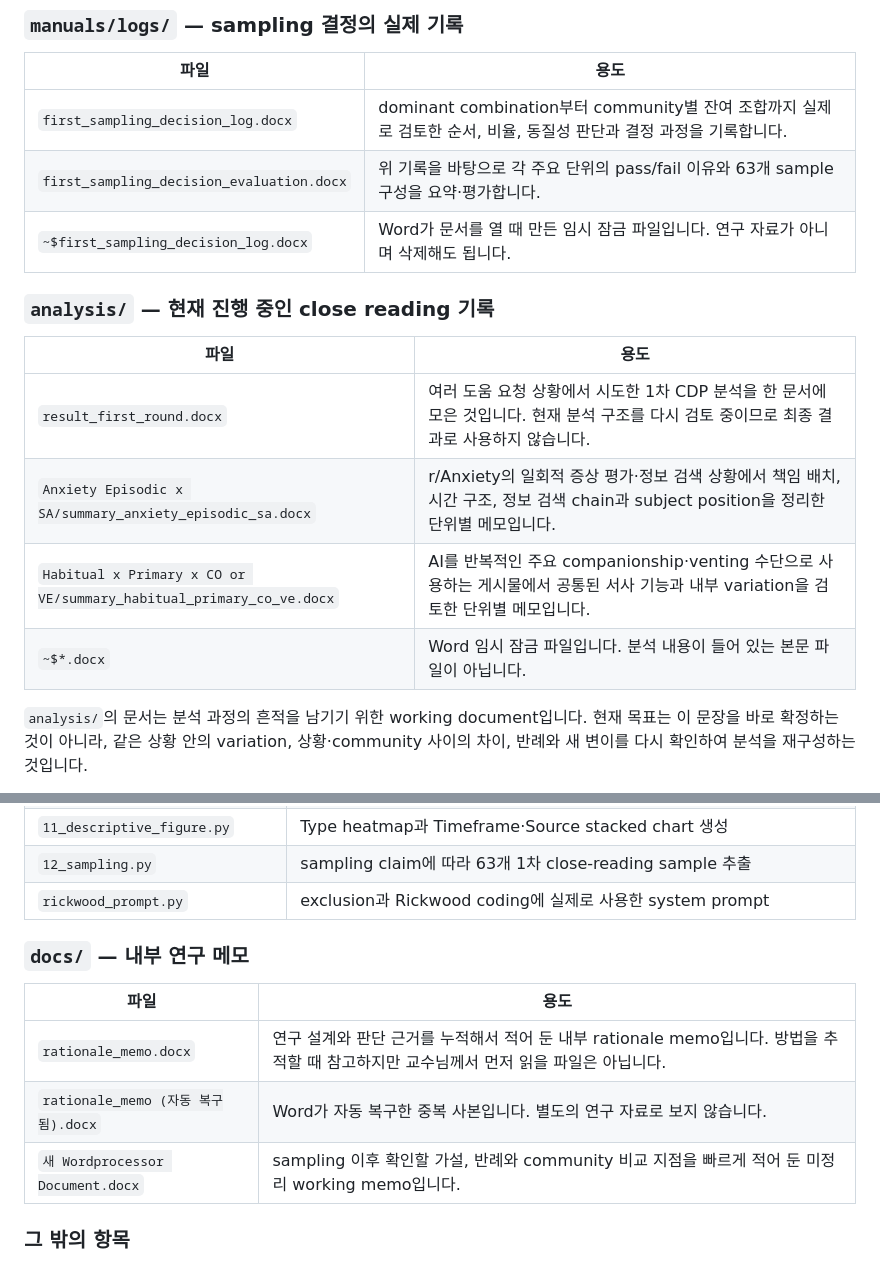
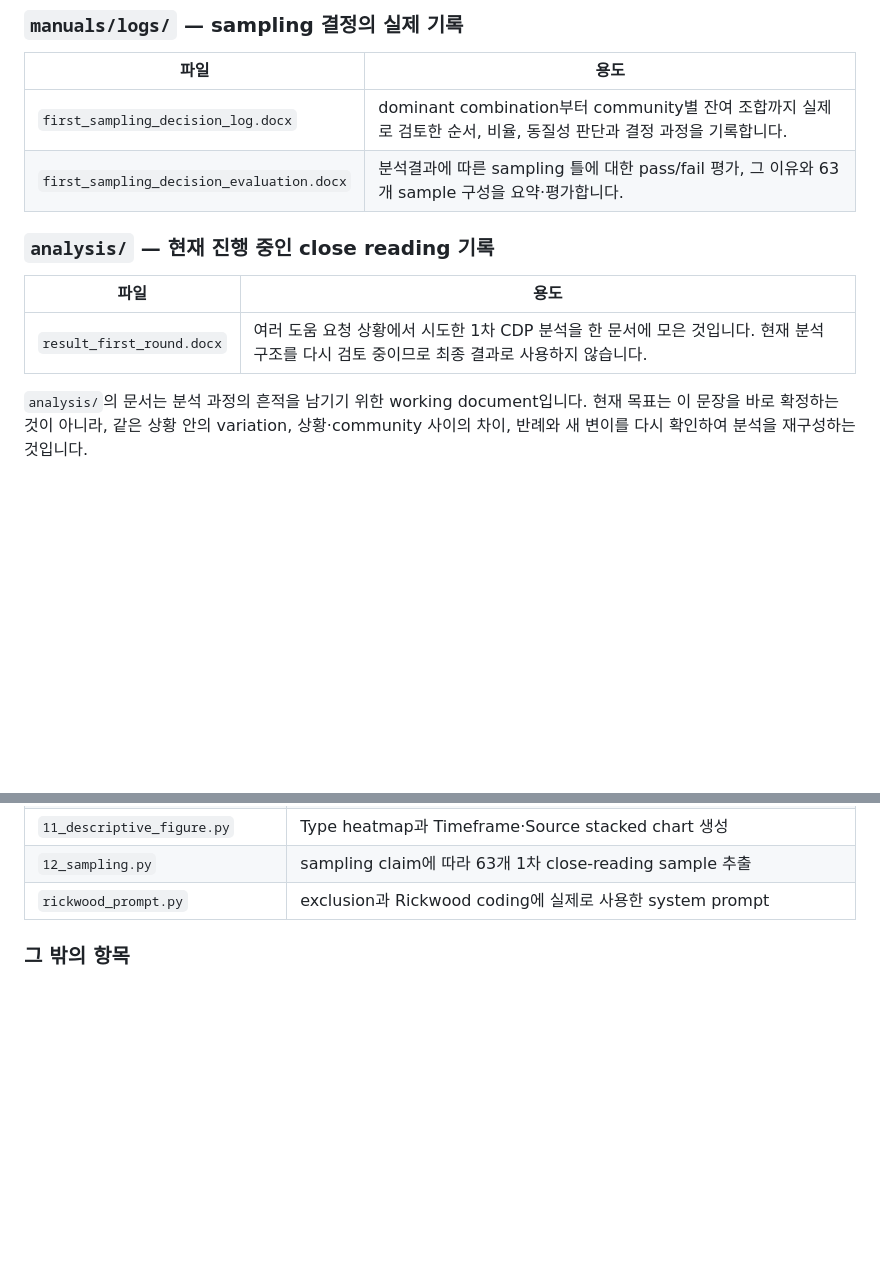
Before and after one commit to li33893/ai-support-discourse, a Markdown page: README.md, 2 parts joined by grey strips. GitHub-like rendering; blank space fills up the shorter version.

Commit message:
doc removed

```diff
--- a/README.md
+++ b/README.md
@@ -53,17 +53,14 @@
 | 파일 | 용도 |
 |---|---|
 | `first_sampling_decision_log.docx` | dominant combination부터 community별 잔여 조합까지 실제로 검토한 순서, 비율, 동질성 판단과 결정 과정을 기록합니다. |
-| `first_sampling_decision_evaluation.docx` | 위 기록을 바탕으로 각 주요 단위의 pass/fail 이유와 63개 sample 구성을 요약·평가합니다. |
-| `~$first_sampling_decision_log.docx` | Word가 문서를 열 때 만든 임시 잠금 파일입니다. 연구 자료가 아니며 삭제해도 됩니다. |
+| `first_sampling_decision_evaluation.docx` | 분석결과에 따른 sampling 틀에 대한 pass/fail 평가, 그 이유와 63개 sample 구성을 요약·평가합니다. |
 
 ### `analysis/` — 현재 진행 중인 close reading 기록
 
 | 파일 | 용도 |
 |---|---|
 | `result_first_round.docx` | 여러 도움 요청 상황에서 시도한 1차 CDP 분석을 한 문서에 모은 것입니다. 현재 분석 구조를 다시 검토 중이므로 최종 결과로 사용하지 않습니다. |
-| `Anxiety Episodic x SA/summary_anxiety_episodic_sa.docx` | r/Anxiety의 일회적 증상 평가·정보 검색 상황에서 책임 배치, 시간 구조, 정보 검색 chain과 subject position을 정리한 단위별 메모입니다. |
-| `Habitual x Primary x CO or VE/summary_habitual_primary_co_ve.docx` | AI를 반복적인 주요 companionship·venting 수단으로 사용하는 게시물에서 공통된 서사 기능과 내부 variation을 검토한 단위별 메모입니다. |
-| `~$*.docx` | Word 임시 잠금 파일입니다. 분석 내용이 들어 있는 본문 파일이 아닙니다. |
+
 
 `analysis/`의 문서는 분석 과정의 흔적을 남기기 위한 working document입니다. 현재 목표는 이 문장을 바로 확정하는 것이 아니라, 같은 상황 안의 variation, 상황·community 사이의 차이, 반례와 새 변이를 다시 확인하여 분석을 재구성하는 것입니다.
 
@@ -105,13 +102,6 @@
 | `12_sampling.py` | sampling claim에 따라 63개 1차 close-reading sample 추출 |
 | `rickwood_prompt.py` | exclusion과 Rickwood coding에 실제로 사용한 system prompt |
 
-### `docs/` — 내부 연구 메모
-
-| 파일 | 용도 |
-|---|---|
-| `rationale_memo.docx` | 연구 설계와 판단 근거를 누적해서 적어 둔 내부 rationale memo입니다. 방법을 추적할 때 참고하지만 교수님께서 먼저 읽을 파일은 아닙니다. |
-| `rationale_memo (자동 복구됨).docx` | Word가 자동 복구한 중복 사본입니다. 별도의 연구 자료로 보지 않습니다. |
-| `새 Wordprocessor Document.docx` | sampling 이후 확인할 가설, 반례와 community 비교 지점을 빠르게 적어 둔 미정리 working memo입니다. |
 
 ### 그 밖의 항목
 
```
